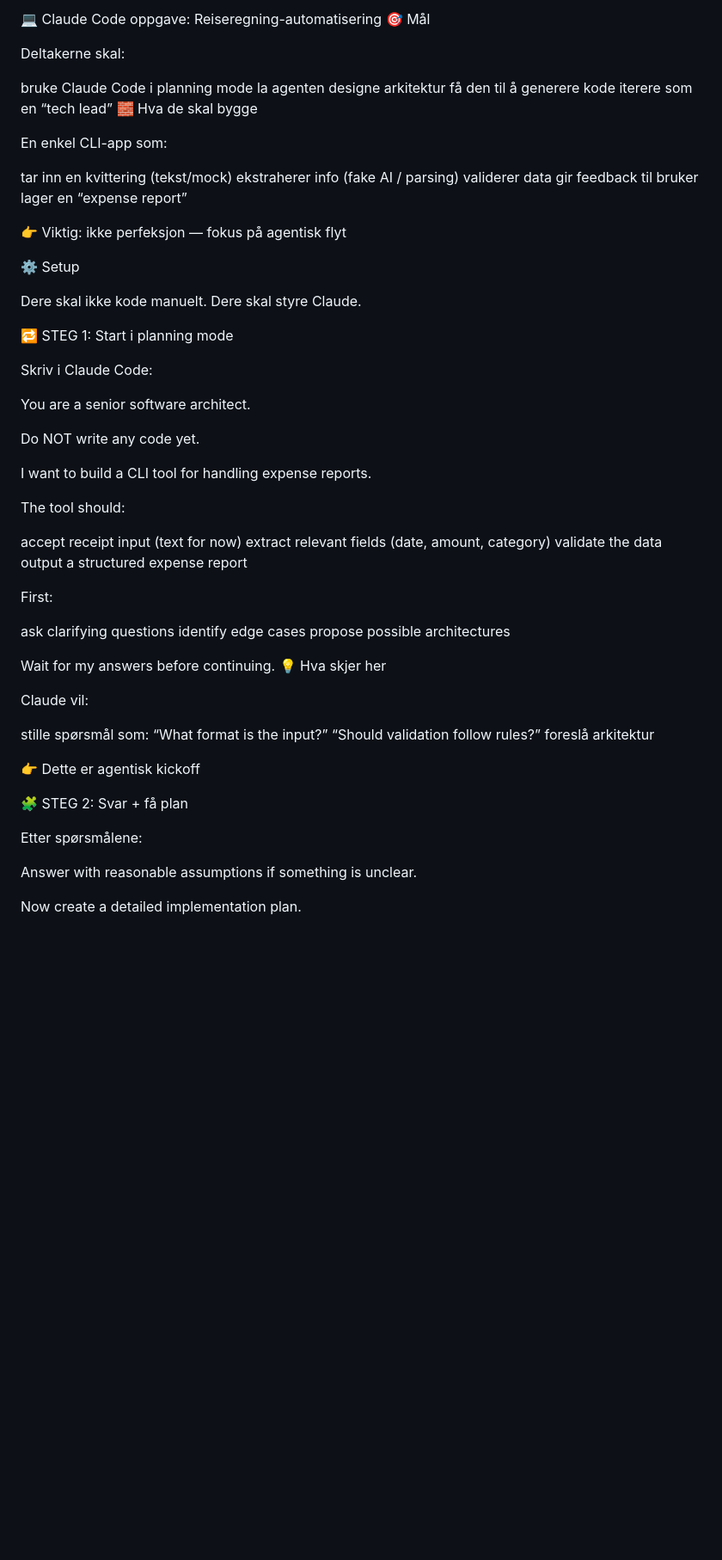
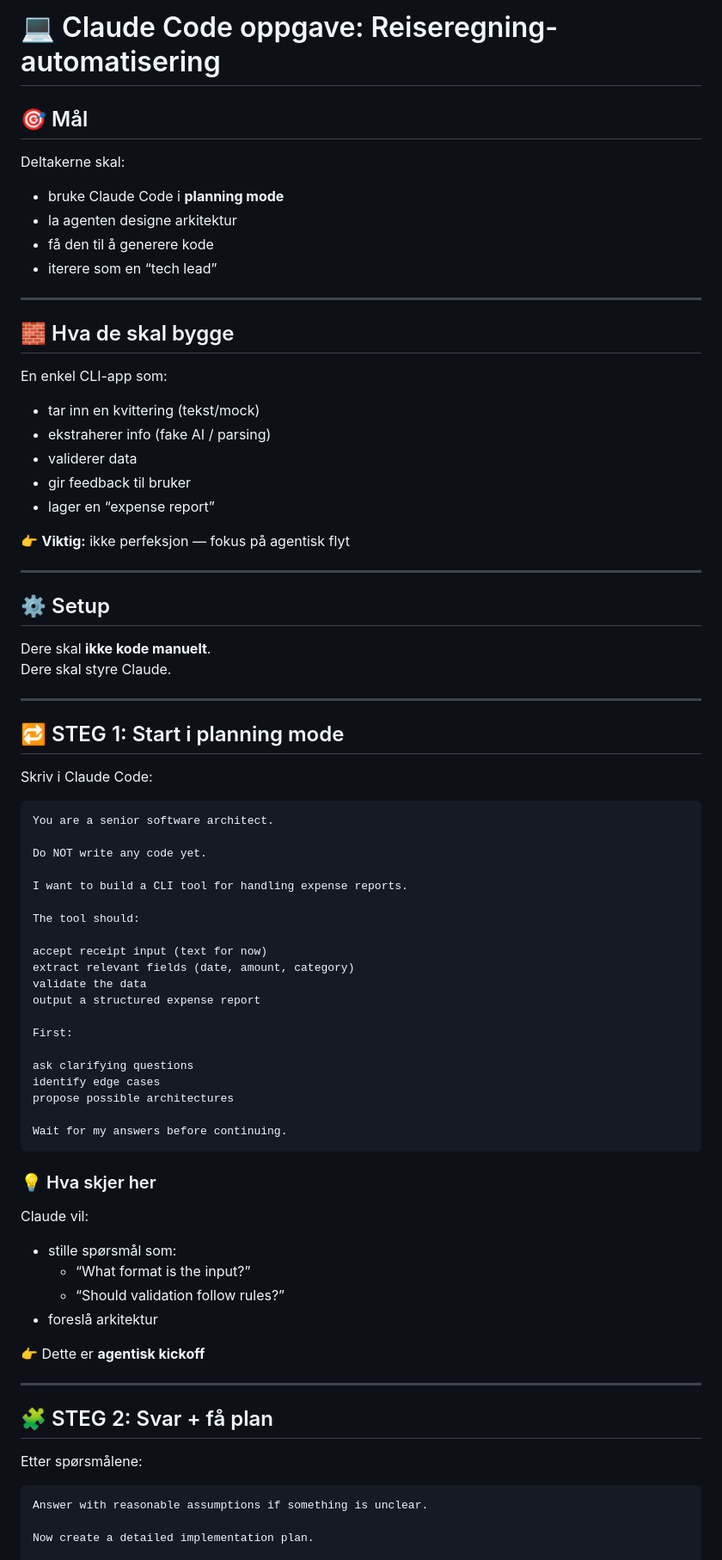
Before and after one commit to hansjmelby/Agentic_Development, a Markdown page: Reiseregning-automatisering/README.md, the part around one of its changes. Shown at 86% size. Rendered like a GitHub page; blank space fills up the shorter version.

````diff
--- a/Reiseregning-automatisering/README.md
+++ b/Reiseregning-automatisering/README.md
@@ -1,33 +1,42 @@
-💻 Claude Code oppgave: Reiseregning-automatisering
-🎯 Mål
+# 💻 Claude Code oppgave: Reiseregning-automatisering
+
+## 🎯 Mål
 
 Deltakerne skal:
 
-bruke Claude Code i planning mode
-la agenten designe arkitektur
-få den til å generere kode
-iterere som en “tech lead”
-🧱 Hva de skal bygge
+- bruke Claude Code i **planning mode**
+- la agenten designe arkitektur
+- få den til å generere kode
+- iterere som en “tech lead”
+
+---
+
+## 🧱 Hva de skal bygge
 
 En enkel CLI-app som:
 
-tar inn en kvittering (tekst/mock)
-ekstraherer info (fake AI / parsing)
-validerer data
-gir feedback til bruker
-lager en “expense report”
+- tar inn en kvittering (tekst/mock)
+- ekstraherer info (fake AI / parsing)
+- validerer data
+- gir feedback til bruker
+- lager en “expense report”
 
-👉 Viktig: ikke perfeksjon — fokus på agentisk flyt
+👉 **Viktig:** ikke perfeksjon — fokus på agentisk flyt
 
-⚙️ Setup
+---
 
-Dere skal ikke kode manuelt.
+## ⚙️ Setup
+
+Dere skal **ikke kode manuelt**.
 Dere skal styre Claude.
 
-🔁 STEG 1: Start i planning mode
+---
+
+## 🔁 STEG 1: Start i planning mode
 
 Skriv i Claude Code:
 
+```text
 You are a senior software architect.
 
 Do NOT write any code yet.
@@ -48,21 +57,26 @@ identify edge cases
 propose possible architectures
 
 Wait for my answers before continuing.
-💡 Hva skjer her
+```
+
+### 💡 Hva skjer her
 
 Claude vil:
 
-stille spørsmål som:
-“What format is the input?”
-“Should validation follow rules?”
-foreslå arkitektur
+- stille spørsmål som:
+  - “What format is the input?”
+  - “Should validation follow rules?”
+- foreslå arkitektur
 
-👉 Dette er agentisk kickoff
+👉 Dette er **agentisk kickoff**
 
-🧩 STEG 2: Svar + få plan
+---
+
+## 🧩 STEG 2: Svar + få plan
 
 Etter spørsmålene:
 
+```text
 Answer with reasonable assumptions if something is unclear.
 
 Now create a detailed implementation plan.
````
Also changed, not shown: other parts of Reiseregning-automatisering/README.md (+89 -34 lines).
